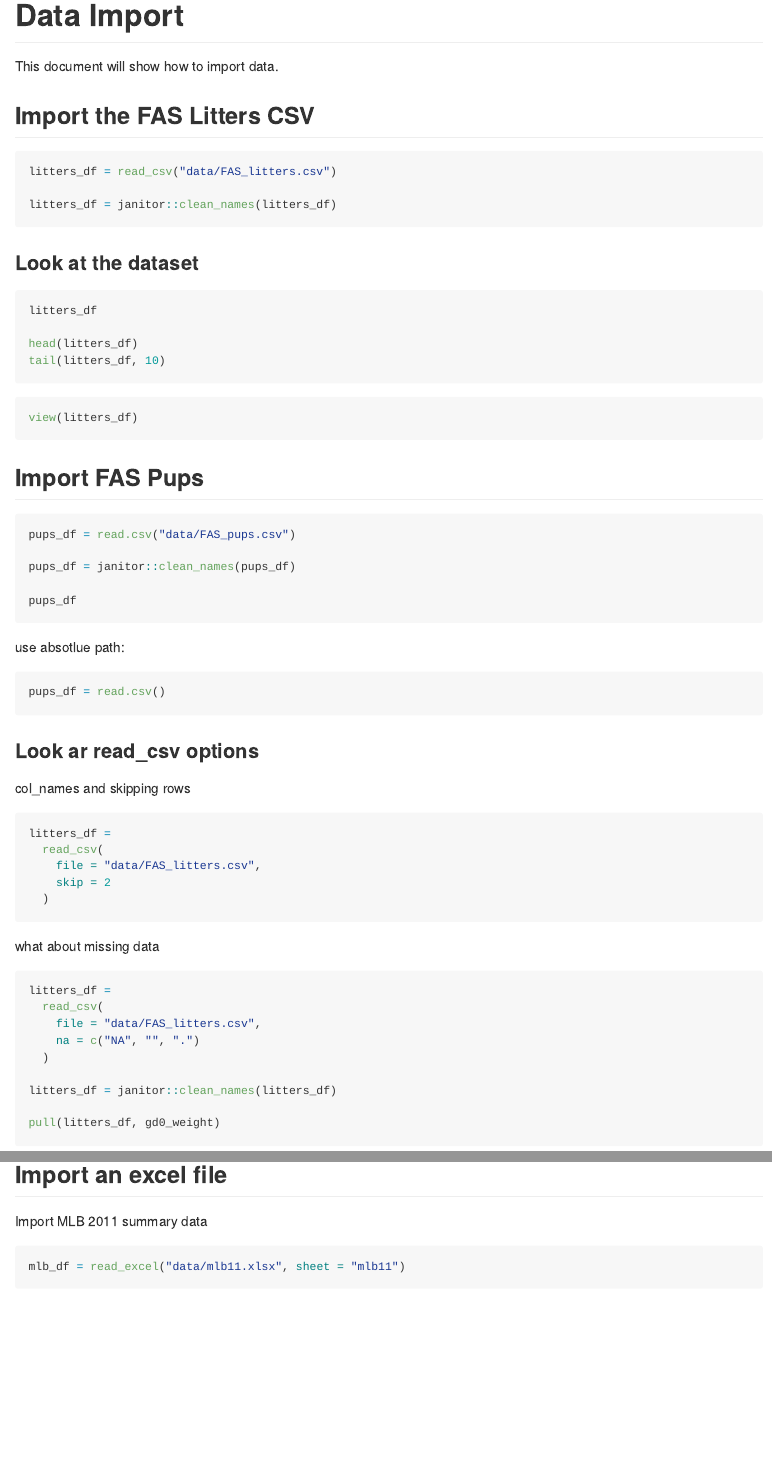
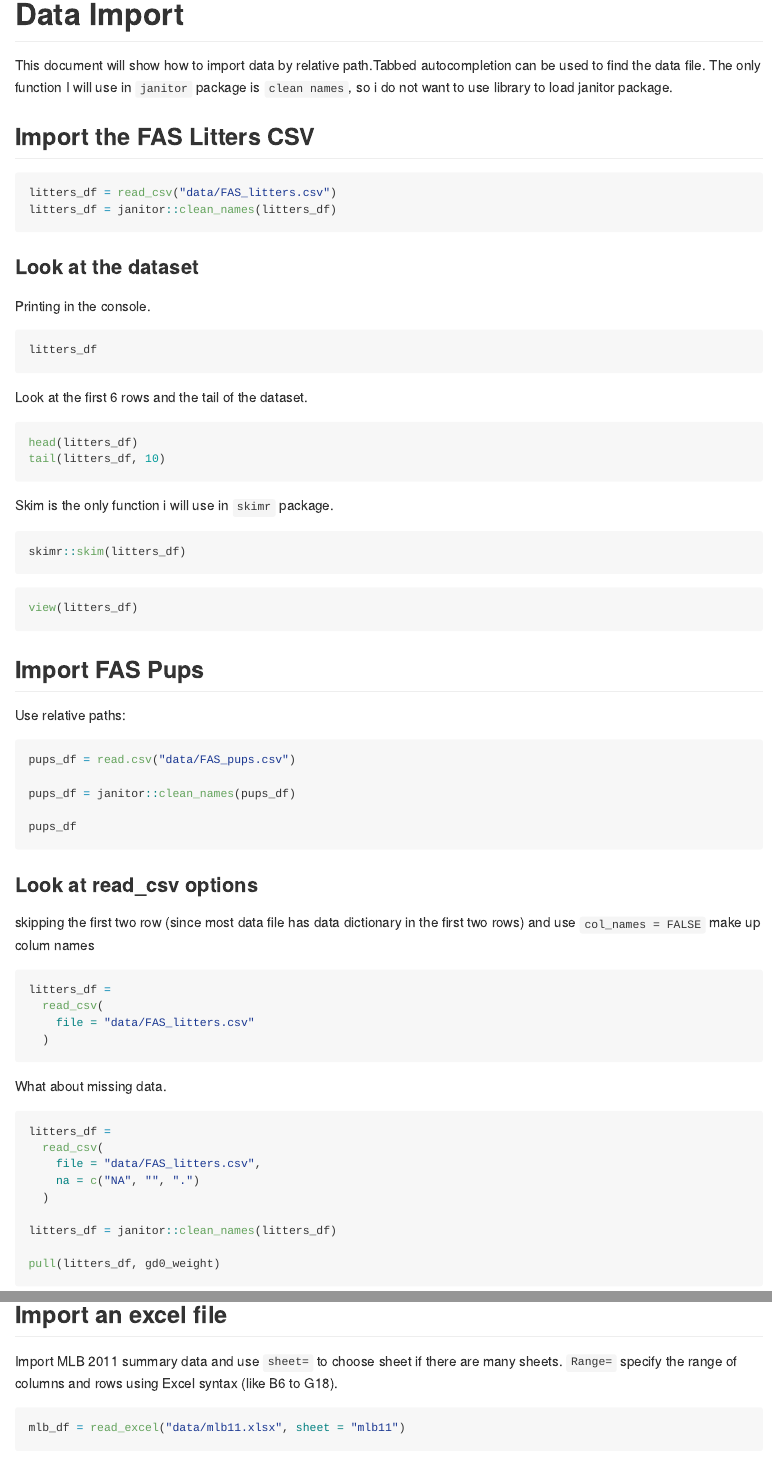
Before and after one commit to gzqgzq9/data_wrangling-_1, an R Markdown document (data_import.Rmd): the page in a window 1100 px wide, from its top, and a second part further down, joined at a grey line. Rendered offline with R 4.5, knitr and Pandoc, with nearby package versions; the code chunks are not run, so their results and figures are left out.

Commit message:
Note for Data Import

````diff
--- a/data_import.Rmd
+++ b/data_import.Rmd
@@ -9,28 +9,47 @@ library(readxl)
 library(haven)
 ```
 
-This document will show how to import data.
+This document will show how to import data by relative path.Tabbed autocompletion can be used to find the data file. The only function I will use in `janitor` package is `clean names`, so i do not want to use library to load janitor package.
 
 ## Import the FAS Litters CSV
 ```{r}
 litters_df = read_csv("data/FAS_litters.csv")
-
 litters_df = janitor::clean_names(litters_df)
 ```
 
+
+
 ### Look at the dataset
+
+Printing in the console.
+
 ```{r}
 litters_df
+```
 
+Look at the first 6 rows and the tail of the dataset.
+
+```{r}
 head(litters_df)
 tail(litters_df, 10)
 ```
+
+Skim is the only function i will use in `skimr` package.
+
+```{r}
+skimr::skim(litters_df)
+```
+
 
 ```{r eval = FALSE}
 view(litters_df)
 ```
 
+
 ## Import FAS Pups
+
+Use relative paths:
+
 ```{r}
 pups_df = read.csv("data/FAS_pups.csv")
 
@@ -39,24 +58,21 @@ pups_df = janitor::clean_names(pups_df)
 pups_df
 ```
 
-use absotlue path:
-```{r}
-pups_df = read.csv()
-```
 
-### Look ar read_csv options
 
-col_names and skipping rows
+### Look at read_csv options
+
+skipping the first two row (since most data file has data dictionary in the first two rows) and use `col_names = FALSE` make up colum names
 
 ```{r}
 litters_df =
   read_csv(
-    file = "data/FAS_litters.csv",
-    skip = 2
+    file = "data/FAS_litters.csv"
   )
 ```
 
-what about missing data
+What about missing data.
+
 ```{r}
 litters_df =
   read_csv(
@@ -85,11 +105,12 @@ litters_df =
 
 ## Import an excel file
 
-Import MLB 2011 summary data
+Import MLB 2011 summary data and use `sheet=` to choose sheet if there are many sheets. `Range=` specify the range of columns and rows using Excel syntax (like B6 to G18).
 
 ```{r}
 mlb_df = read_excel("data/mlb11.xlsx", sheet = "mlb11")
 ```
+
 
 ## Import SAS data
 
````
Also changed, not shown: data_import.md, data_import.Rmd (5 more changed lines).
